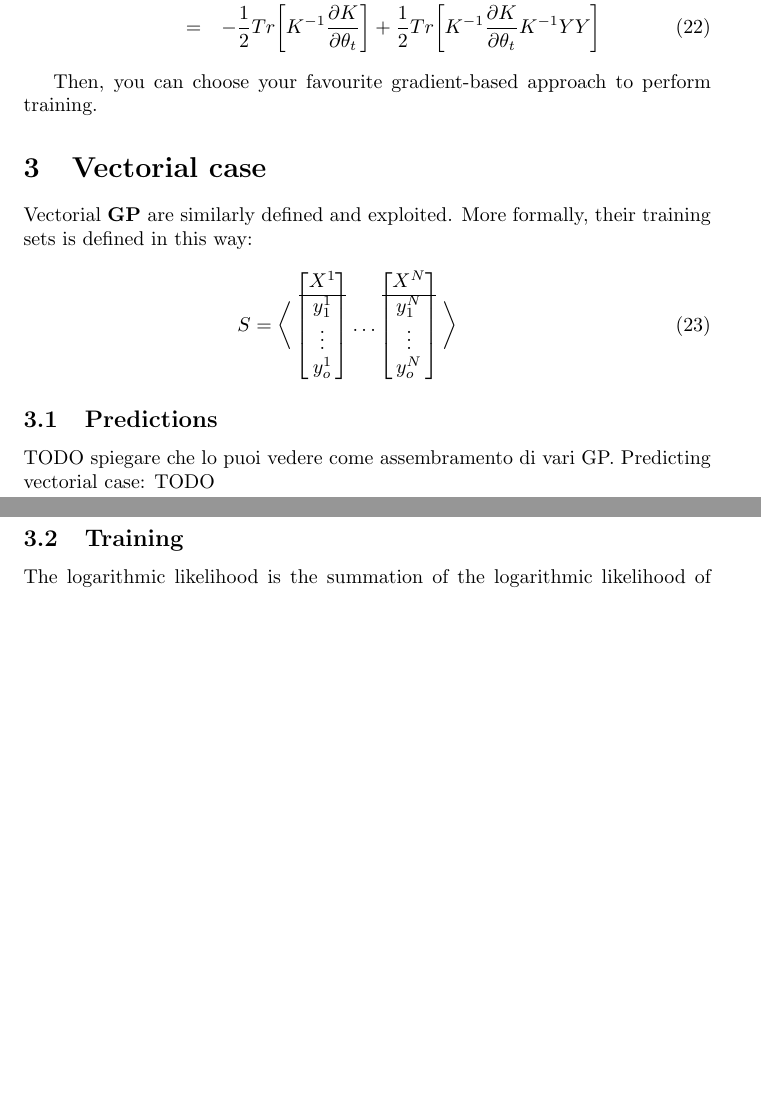
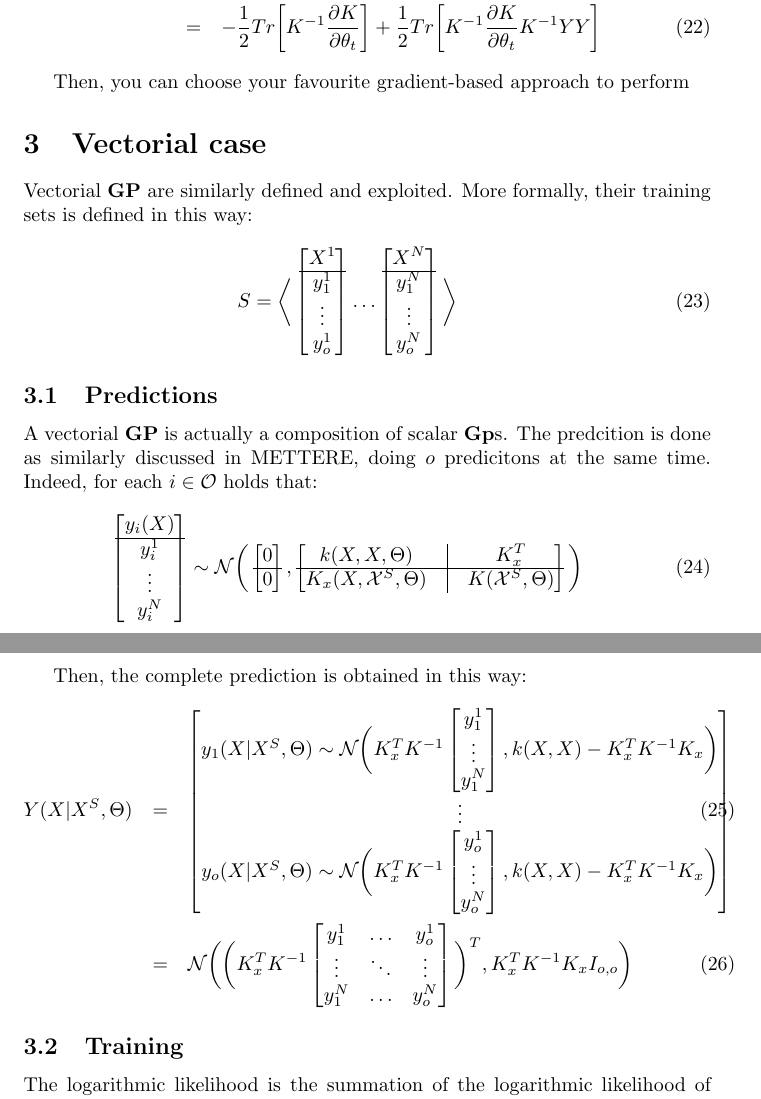
Before and after one commit to andreacasalino/GaussianProcesses, a LaTeX document (doc/Gaussian_Process.tex): two parts of pages 4 and 5 of 6 before the commit and two parts of pages 4 and 5 of 7 after it, joined at a grey line, cut so that both start at the same text, the shorter picture padded with empty space. Compiled offline with pdfLaTeX.

Commit message:
documenting

```diff
--- a/doc/Gaussian_Process.tex
+++ b/doc/Gaussian_Process.tex
@@ -162,7 +162,7 @@ K^{-1} YY
  \label{eq:L_grad}
 \end{eqnarray}
 
-Then, you can choose your favourite gradient-based approach to perform training.
+Then, you can choose your favourite gradient-based approach to perform
 
 \section{Vectorial case}
 
@@ -178,9 +178,50 @@ S = \bigg \langle
 
 \subsection{Predictions}
 
-TODO spiegare che lo puoi vedere come assembramento di vari GP.
-Predicting vectorial case:
-TODO
+A vectorial \textbf{GP} is actually a composition of scalar \textbf{Gp}s.
+The predcition is done as similarly discussed in METTERE, doing $o$ predicitons at the same time. Indeed, for each $i \in \mathcal{O}$ holds that:
+\begin{eqnarray}
+\begin{bmatrix} y_i(X) \\ \hline y_i^1 \\ \vdots \\ y_i^N \\ \end{bmatrix} \sim
+\mathcal{N} \bigg (
+\begin{bmatrix} 0 \\ \hline 0 \end{bmatrix},
+\begin{bmatrix}
+k(X,X, \Theta) & \vline & K_x^T \\
+\hline
+K_x(X, \mathcal{X}^S, \Theta) & \vline & K(\mathcal{X}^S, \Theta)
+\end{bmatrix}
+\bigg )
+\end{eqnarray}
+
+Then, the complete prediction is obtained in this way:
+\begin{eqnarray}
+Y(X | X^S, \Theta) &=& \begin{bmatrix}
+y_1(X | X^S, \Theta) \sim \mathcal{N} \bigg (
+K_x^T K^{-1} \begin{bmatrix} y_1^1 \\ \vdots \\ y_1^N \end{bmatrix}
+, k(X,X) - K_x^T K^{-1}K_x
+\bigg )
+\\
+\vdots
+\\
+y_o(X | X^S, \Theta) \sim \mathcal{N} \bigg (
+K_x^T K^{-1} \begin{bmatrix} y_o^1 \\ \vdots \\ y_o^N \end{bmatrix}
+, k(X,X) - K_x^T K^{-1}K_x
+\bigg )
+\end{bmatrix} \\
+&=&
+\mathcal{N} \bigg (
+\bigg (
+K_x^T K^{-1}
+\begin{bmatrix}
+y_1^1 & \hdots & y_o^1 \\
+\vdots & \ddots & \vdots \\
+y_1^N & \hdots & y_o^N
+\end{bmatrix}
+\bigg )^T
+ ,K_x^T K^{-1}K_x
+I_{o,o}
+\bigg )
+\end{eqnarray}
+
 
 \subsection{Training}
 
```
